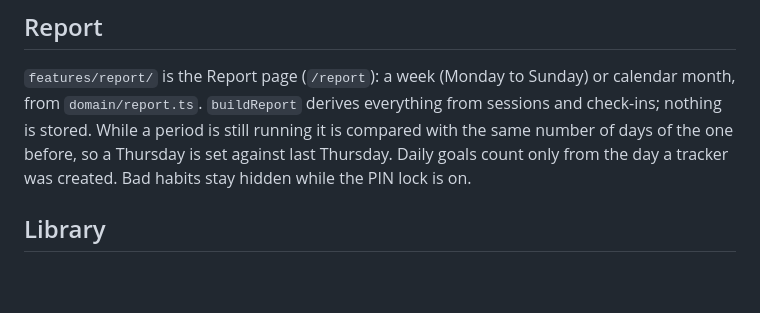
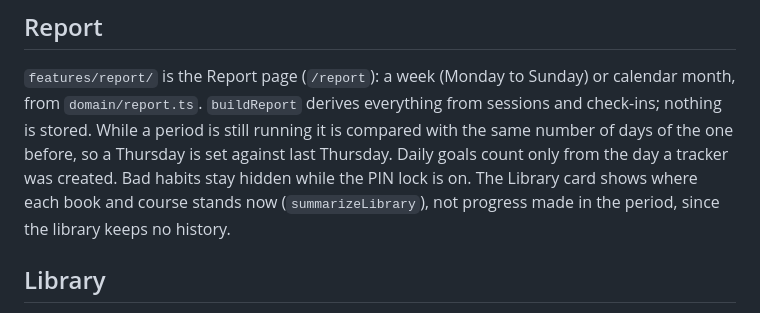
Before and after one commit to himel7009/tenk-hours, a Markdown page: CLAUDE.md, the part around the change. GitHub-like rendering; blank space fills up the shorter version.

```diff
--- a/CLAUDE.md
+++ b/CLAUDE.md
@@ -115,7 +115,9 @@ or calendar month, from `domain/report.ts`. `buildReport` derives everything
 from sessions and check-ins; nothing is stored. While a period is still
 running it is compared with the same number of days of the one before, so a
 Thursday is set against last Thursday. Daily goals count only from the day a
-tracker was created. Bad habits stay hidden while the PIN lock is on.
+tracker was created. Bad habits stay hidden while the PIN lock is on. The Library card
+shows where each book and course stands now (`summarizeLibrary`), not
+progress made in the period, since the library keeps no history.
 
 ## Library
 
```
Also changed, not shown: CHANGELOG.md (+1 -0 lines), README.md (+3 -3 lines), docs/screenshots/library.png, docs/screenshots/report.png, 7 other files.
